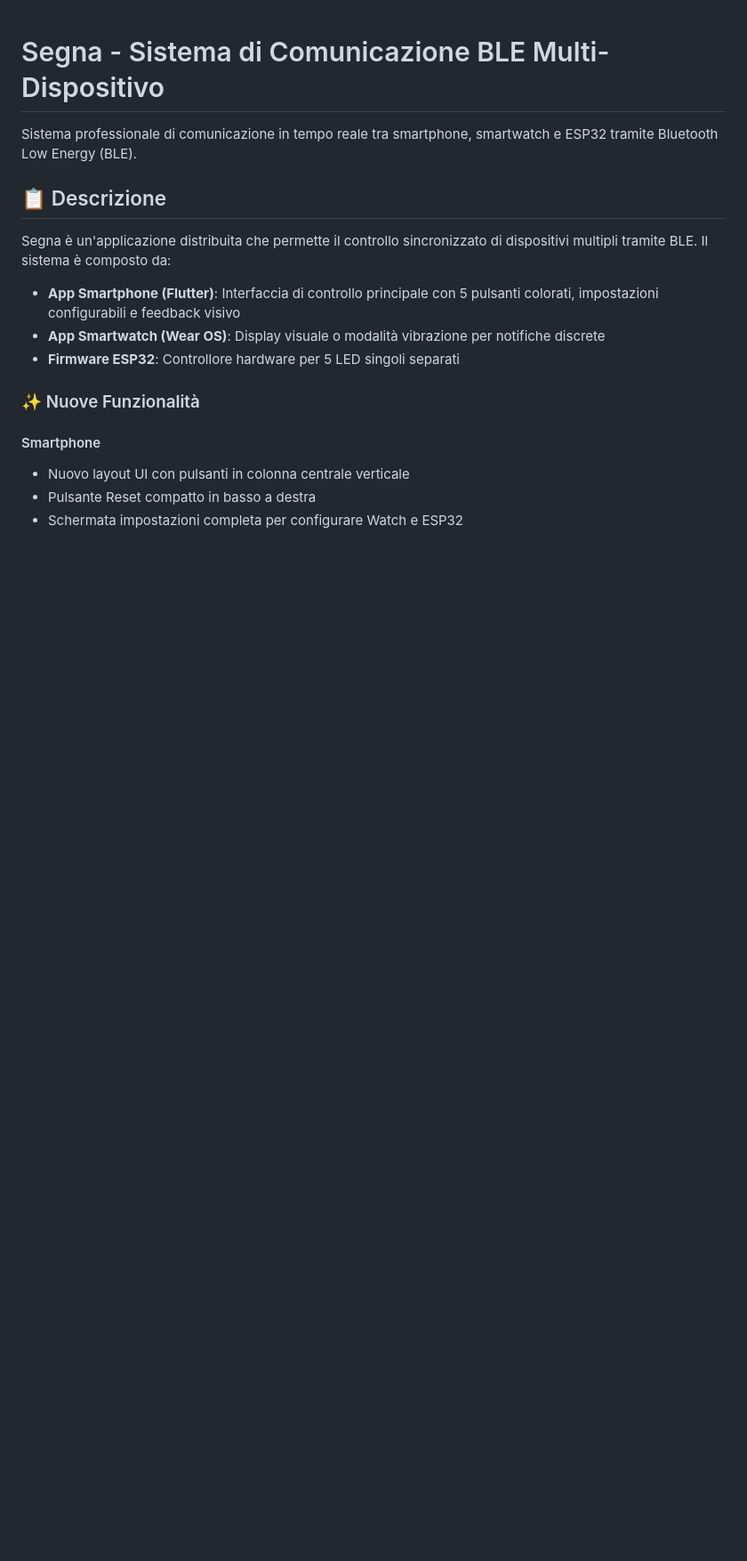
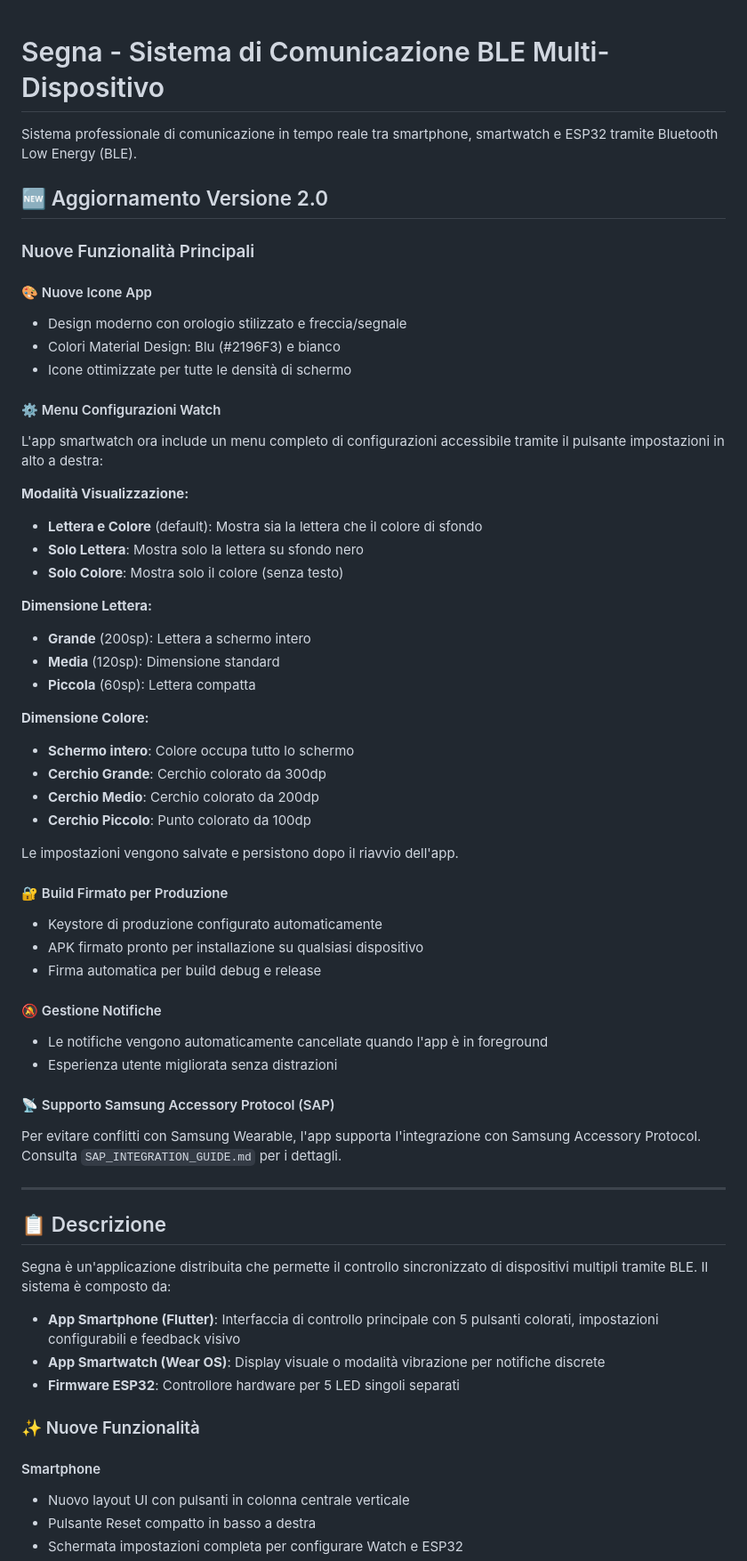
Before and after one commit to house79-gex/Segna, a Markdown page: README.md, the part around one of its changes. Shown at 89% size. GitHub-like rendering; blank space fills up the shorter version.

```diff
--- a/README.md
+++ b/README.md
@@ -1,6 +1,50 @@
 # Segna - Sistema di Comunicazione BLE Multi-Dispositivo
 
 Sistema professionale di comunicazione in tempo reale tra smartphone, smartwatch e ESP32 tramite Bluetooth Low Energy (BLE).
+
+## 🆕 Aggiornamento Versione 2.0
+
+### Nuove Funzionalità Principali
+
+#### 🎨 Nuove Icone App
+- Design moderno con orologio stilizzato e freccia/segnale
+- Colori Material Design: Blu (#2196F3) e bianco
+- Icone ottimizzate per tutte le densità di schermo
+
+#### ⚙️ Menu Configurazioni Watch
+L'app smartwatch ora include un menu completo di configurazioni accessibile tramite il pulsante impostazioni in alto a destra:
+
+**Modalità Visualizzazione:**
+- **Lettera e Colore** (default): Mostra sia la lettera che il colore di sfondo
+- **Solo Lettera**: Mostra solo la lettera su sfondo nero
+- **Solo Colore**: Mostra solo il colore (senza testo)
+
+**Dimensione Lettera:**
+- **Grande** (200sp): Lettera a schermo intero
+- **Media** (120sp): Dimensione standard
+- **Piccola** (60sp): Lettera compatta
+
+**Dimensione Colore:**
+- **Schermo intero**: Colore occupa tutto lo schermo
+- **Cerchio Grande**: Cerchio colorato da 300dp
+- **Cerchio Medio**: Cerchio colorato da 200dp
+- **Cerchio Piccolo**: Punto colorato da 100dp
+
+Le impostazioni vengono salvate e persistono dopo il riavvio dell'app.
+
+#### 🔐 Build Firmato per Produzione
+- Keystore di produzione configurato automaticamente
+- APK firmato pronto per installazione su qualsiasi dispositivo
+- Firma automatica per build debug e release
+
+#### 🔕 Gestione Notifiche
+- Le notifiche vengono automaticamente cancellate quando l'app è in foreground
+- Esperienza utente migliorata senza distrazioni
+
+#### 📡 Supporto Samsung Accessory Protocol (SAP)
+Per evitare conflitti con Samsung Wearable, l'app supporta l'integrazione con Samsung Accessory Protocol. Consulta `SAP_INTEGRATION_GUIDE.md` per i dettagli.
+
+---
 
 ## 📋 Descrizione
 
```
Also changed, not shown: other parts of README.md (+44 -1 lines), SAP_INTEGRATION_GUIDE.md (added, +415 -0 lines).
